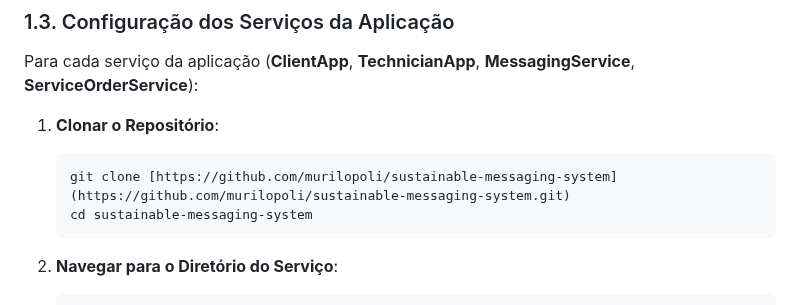
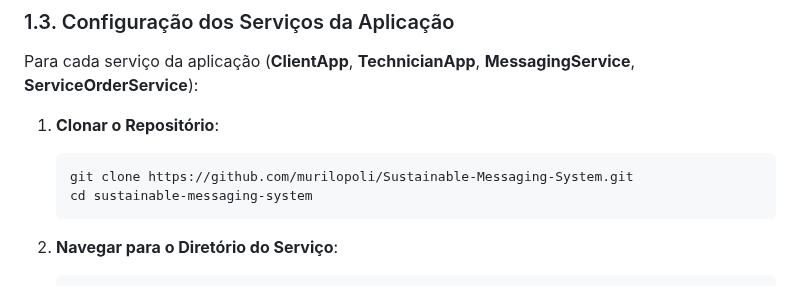
Before and after one commit to murilopoli/Sustainable-Messaging-System, a Markdown page: README.md, the part around the change. GitHub-like rendering.

````diff
--- a/README.md
+++ b/README.md
@@ -55,7 +55,7 @@ Para cada serviço da aplicação (**ClientApp**, **TechnicianApp**, **Messaging
 
 1.  **Clonar o Repositório**:
     ```bash
-    git clone [https://github.com/murilopoli/sustainable-messaging-system](https://github.com/murilopoli/sustainable-messaging-system.git)
+    git clone https://github.com/murilopoli/Sustainable-Messaging-System.git
     cd sustainable-messaging-system
     ```
 
````
